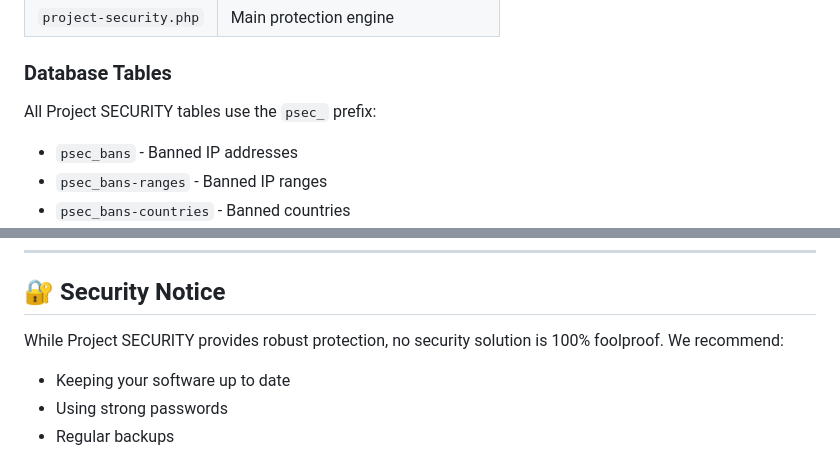
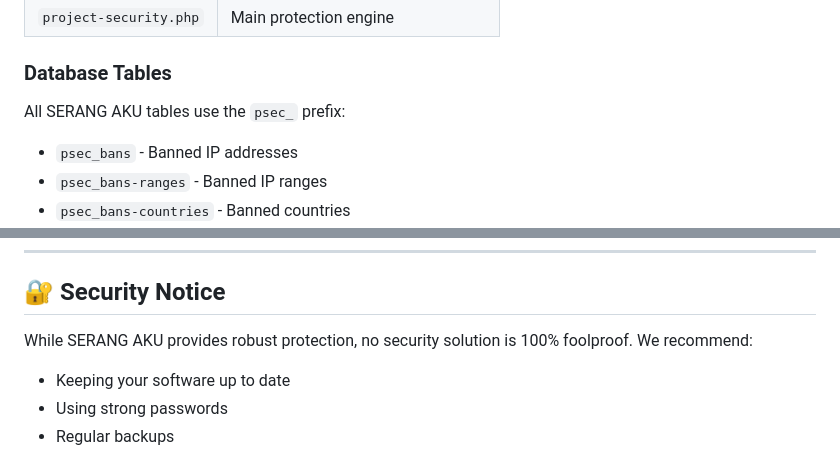
Before and after one commit to JonathanZefanya/serang-aku, a Markdown page: README.md, 2 parts joined by grey strips. GitHub-like rendering.

```diff
--- a/README.md
+++ b/README.md
@@ -328,7 +328,7 @@ Default login credentials are set during installation.
 
 ### Database Tables
 
-All Project SECURITY tables use the `psec_` prefix:
+All SERANG AKU tables use the `psec_` prefix:
 
 - `psec_bans` - Banned IP addresses
 - `psec_bans-ranges` - Banned IP ranges
@@ -390,7 +390,7 @@ This software is proprietary and protected by copyright law. Unauthorized copyin
 
 ## 🔐 Security Notice
 
-While Project SECURITY provides robust protection, no security solution is 100% foolproof. We recommend:
+While SERANG AKU provides robust protection, no security solution is 100% foolproof. We recommend:
 
 - Keeping your software up to date
 - Using strong passwords
```
Also changed, not shown: other parts of README.md (+9 -9 lines).
